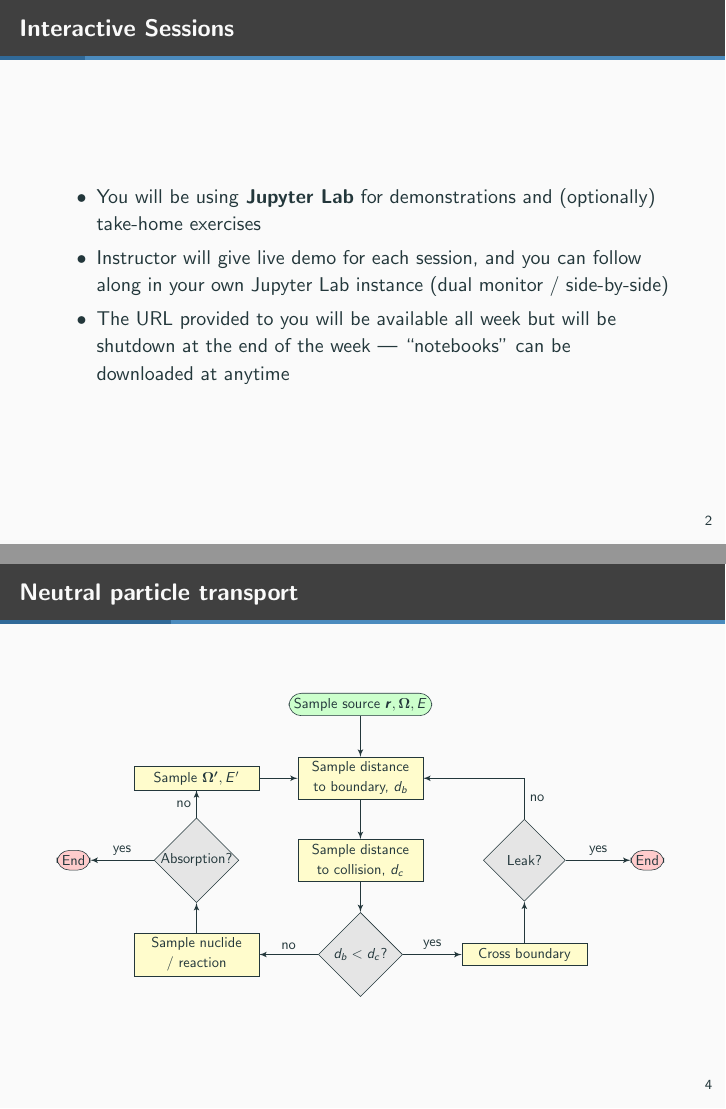
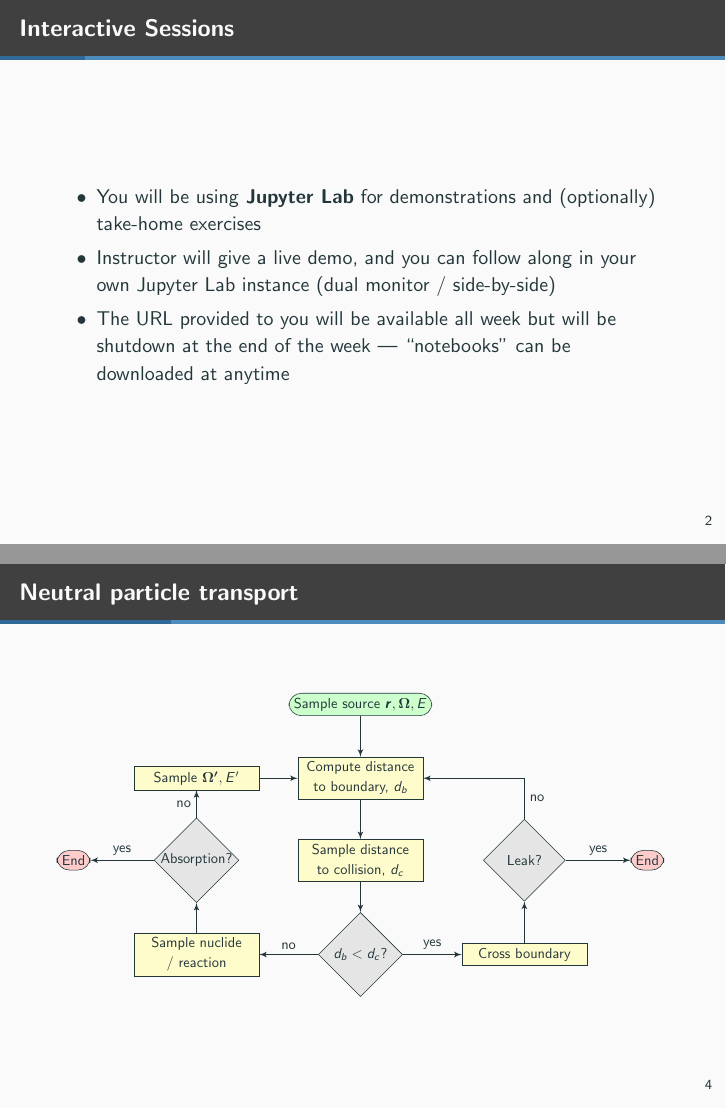
Before and after one commit to pshriwise/ictp-workshop23-openmc, LaTeX slides (slides/openmc_intro/openmc_intro.tex): pages 4 and 7 of 21, joined at a grey line. Compiled offline with pdfLaTeX.

Commit message:
updating presentation

```diff
--- a/slides/openmc_intro/openmc_intro.tex
+++ b/slides/openmc_intro/openmc_intro.tex
@@ -104,7 +104,7 @@
   \begin{itemize}
     \item You will be using \textbf{Jupyter Lab} for demonstrations and
     (optionally) take-home exercises
-    \item Instructor will give live demo for each session, and you can follow
+    \item Instructor will give a live demo, and you can follow
     along in your own Jupyter Lab instance (dual monitor / side-by-side)
     \item The URL provided to you will be available all week but will be
     shutdown at the end of the week --- ``notebooks'' can be downloaded at
@@ -143,7 +143,7 @@
   \resizebox{\textwidth}{!}{%
   \begin{tikzpicture}[node distance=2cm]
     \node[start] (source) {Sample source $\bm{r}, \bm{\Omega}, E$};
-    \node[process, below of=source, node distance=1.8cm] (db) {Sample distance to boundary, $d_b$};
+    \node[process, below of=source, node distance=1.8cm] (db) {Compute distance to boundary, $d_b$};
     \node[process, below of=db] (dc) {Sample distance to collision, $d_c$};
     \node[decision, below of=dc, node distance=2.3cm] (dbdc) {$d_b < d_c$?};
 
```
Also changed, not shown: slides/openmc_intro/openmc_intro.tex (4 more changed lines).
